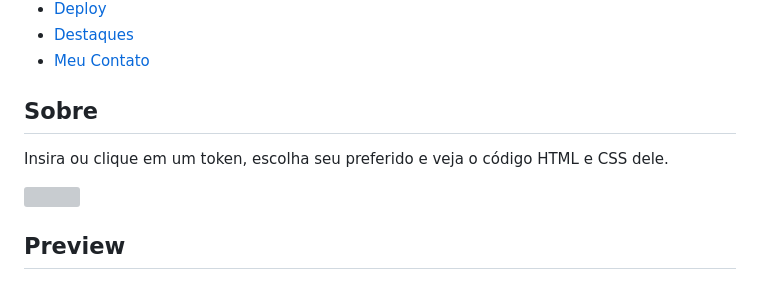
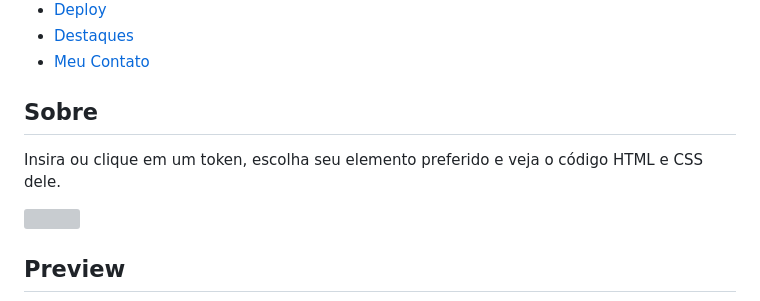
Before and after one commit to udanielnogueira/token-elements, a Markdown page: README.md, the part around the change. GitHub-like rendering; grey boxes are pictures that could not be loaded.

Commit message:
:books: docs: Ajusta README

```diff
--- a/README.md
+++ b/README.md
@@ -22,7 +22,7 @@
 
 <h2 id="about">Sobre</h2>
 
-Insira ou clique em um token, escolha seu preferido e veja o código HTML e CSS dele.
+Insira ou clique em um token, escolha seu elemento preferido e veja o código HTML e CSS dele.
 
 <img src="./assets/img/token-mockup.jpg">
 
```
